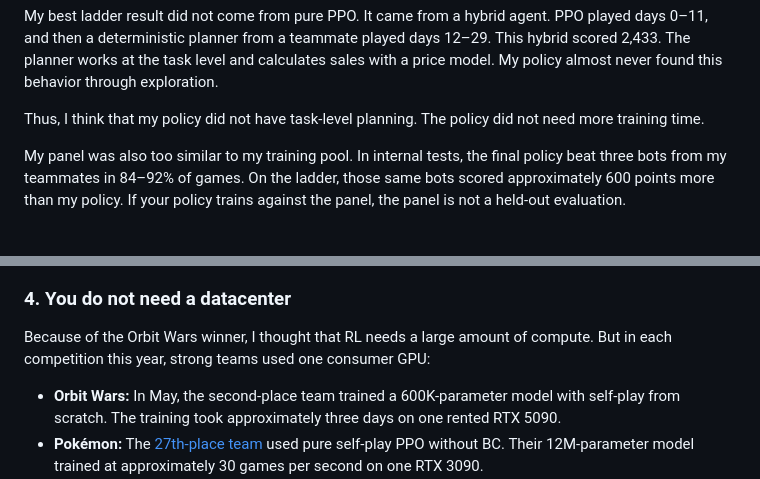
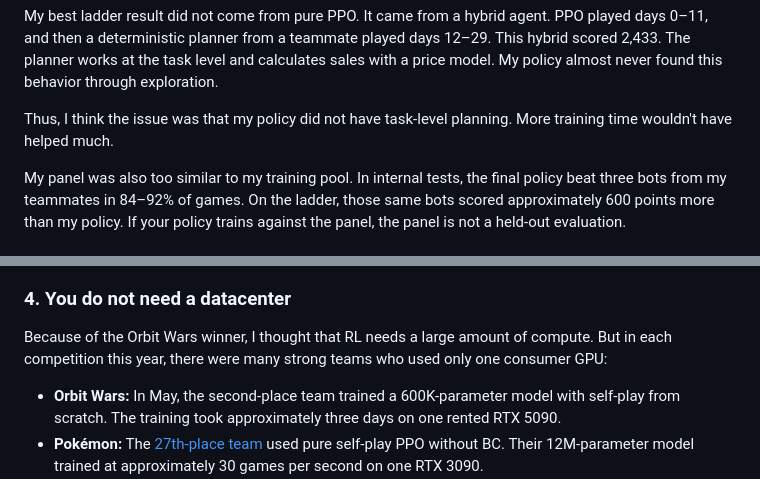
Before and after one commit to keithtyser/personal-site, a Markdown page: blog/three-simulation-competitions-three-ppo-mistakes.md, 2 parts joined by grey strips. Drawn GitHub-style.

```diff
--- a/blog/three-simulation-competitions-three-ppo-mistakes.md
+++ b/blog/three-simulation-competitions-three-ppo-mistakes.md
@@ -177,7 +175,7 @@ Pure-PPO submissions had ladder scores from 1,605 to 2,399. On average, later ch
 
 My best ladder result did not come from pure PPO. It came from a hybrid agent. PPO played days 0–11, and then a deterministic planner from a teammate played days 12–29. This hybrid scored 2,433. The planner works at the task level and calculates sales with a price model. My policy almost never found this behavior through exploration.
 
-Thus, I think that my policy did not have task-level planning. The policy did not need more training time.
+Thus, I think the issue was that my policy did not have task-level planning. More training time wouldn't have helped much.
 
 My panel was also too similar to my training pool. In internal tests, the final policy beat three bots from my teammates in 84–92% of games. On the ladder, those same bots scored approximately 600 points more than my policy. If your policy trains against the panel, the panel is not a held-out evaluation.
 
@@ -220,7 +218,7 @@ The quality of a model depends on the number of games that you can use to train
 
 ### 4. You do not need a datacenter
 
-Because of the Orbit Wars winner, I thought that RL needs a large amount of compute. But in each competition this year, strong teams used one consumer GPU:
+Because of the Orbit Wars winner, I thought that RL needs a large amount of compute. But in each competition this year, there were many strong teams who used only one consumer GPU:
 
 - **Orbit Wars:** In May, the second-place team trained a 600K-parameter model with self-play from scratch. The training took approximately three days on one rented RTX 5090.
 - **Pokémon:** The [27th-place team](https://www.kaggle.com/competitions/pokemon-tcg-ai-battle/discussion/738158) used pure self-play PPO without BC. Their 12M-parameter model trained at approximately 30 games per second on one RTX 3090.
```
Also changed, not shown: other parts of blog/three-simulation-competitions-three-ppo-mistakes.md (+12 -14 lines).
